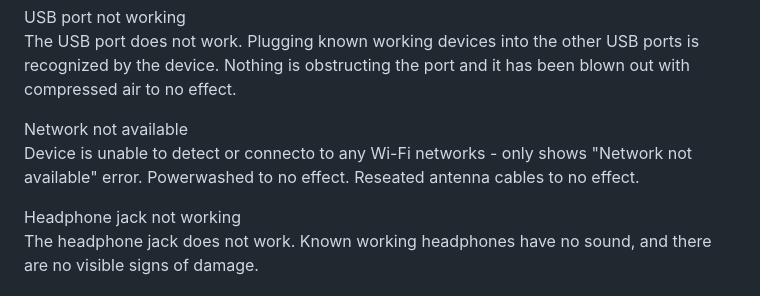
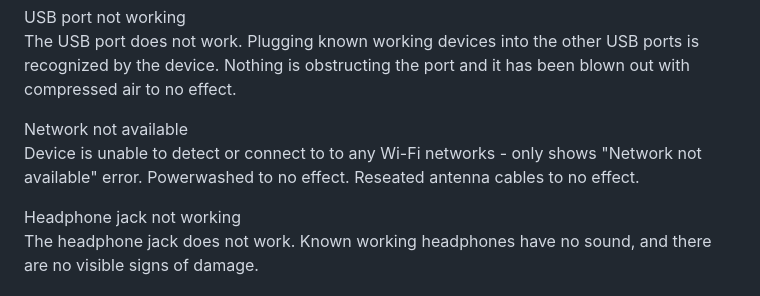
Before and after one commit to HCPS-OTIS/tools, a Markdown page: templates/chromebooks.md, the part around the change. GitHub-like rendering.

```diff
--- a/templates/chromebooks.md
+++ b/templates/chromebooks.md
@@ -27,7 +27,7 @@ USB port not working
 The USB port does not work. Plugging known working devices into the other USB ports is recognized by the device. Nothing is obstructing the port and it has been blown out with compressed air to no effect.
 
 Network not available
-Device is unable to detect or connecto to any Wi-Fi networks - only shows "Network not available" error. Powerwashed to no effect. Reseated antenna cables to no effect.
+Device is unable to detect or connect to to any Wi-Fi networks - only shows "Network not available" error. Powerwashed to no effect. Reseated antenna cables to no effect.
 
 Headphone jack not working
 The headphone jack does not work. Known working headphones have no sound, and there are no visible signs of damage.
```
